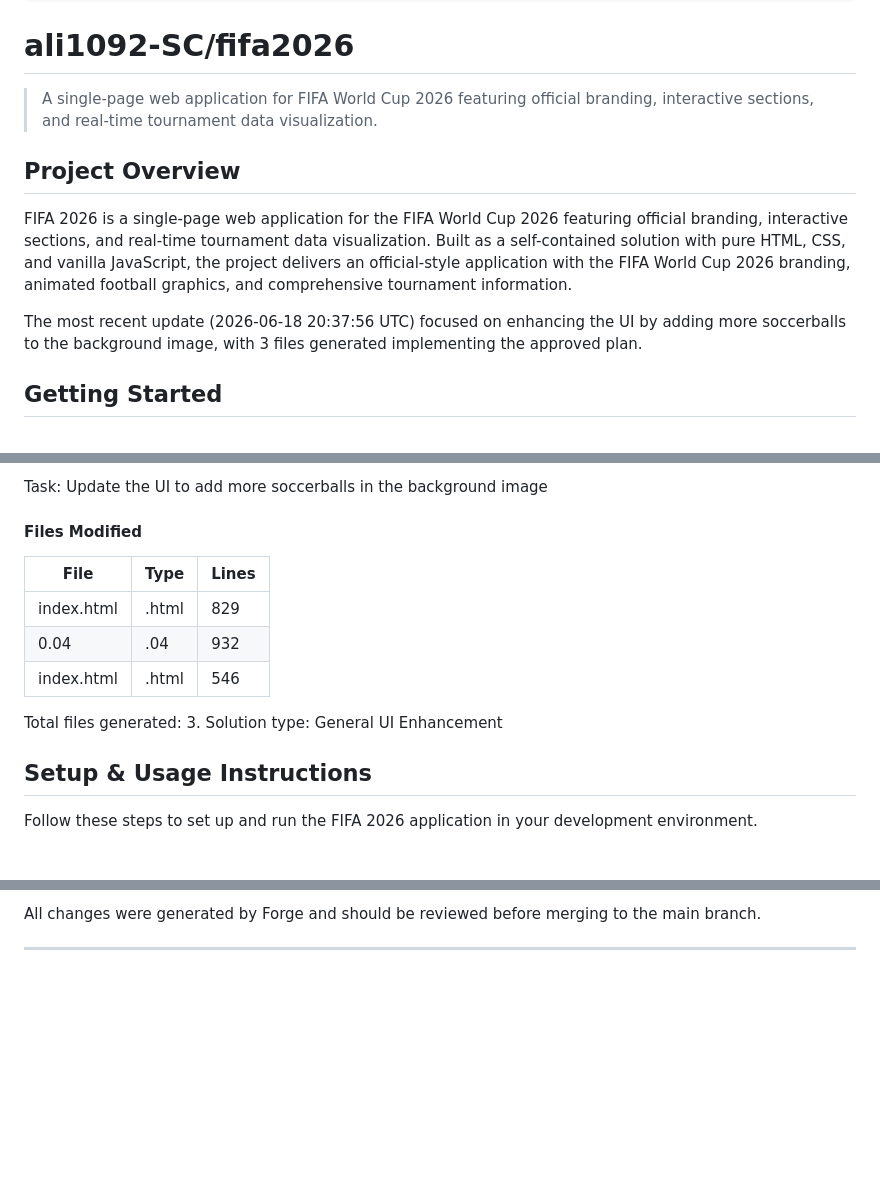
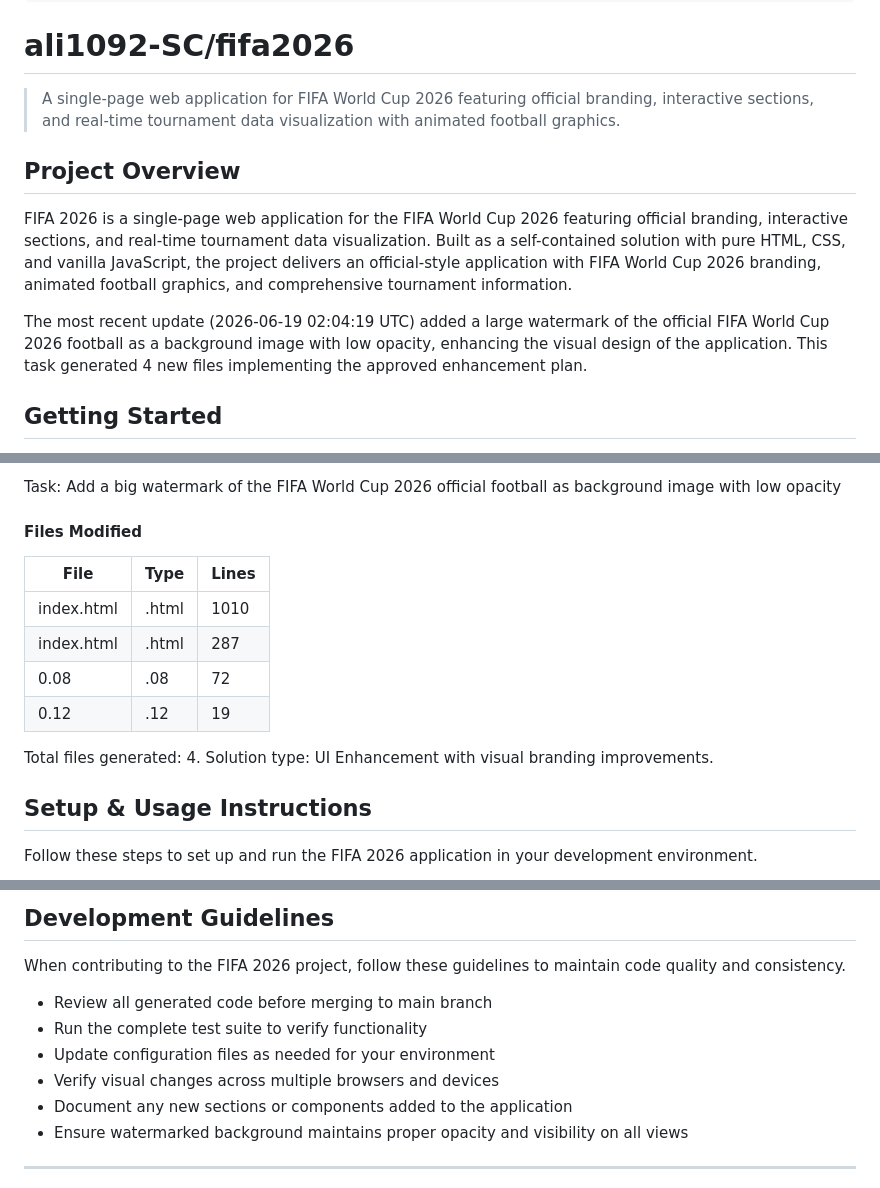
Before and after one commit to ali1092-SC/fifa2026, a Markdown page: WIKI.md, 3 parts joined by grey strips. GitHub-like rendering; blank space fills up the shorter version.

```diff
--- a/WIKI.md
+++ b/WIKI.md
@@ -13,13 +13,13 @@ section-count: 9
 
 # ali1092-SC/fifa2026
 
-> A single-page web application for FIFA World Cup 2026 featuring official branding, interactive sections, and real-time tournament data visualization.
+> A single-page web application for FIFA World Cup 2026 featuring official branding, interactive sections, and real-time tournament data visualization with animated football graphics.
 
 ## Project Overview
 
-FIFA 2026 is a single-page web application for the FIFA World Cup 2026 featuring official branding, interactive sections, and real-time tournament data visualization. Built as a self-contained solution with pure HTML, CSS, and vanilla JavaScript, the project delivers an official-style application with the FIFA World Cup 2026 branding, animated football graphics, and comprehensive tournament information.
+FIFA 2026 is a single-page web application for the FIFA World Cup 2026 featuring official branding, interactive sections, and real-time tournament data visualization. Built as a self-contained solution with pure HTML, CSS, and vanilla JavaScript, the project delivers an official-style application with FIFA World Cup 2026 branding, animated football graphics, and comprehensive tournament information.
 
-The most recent update (2026-06-18 20:37:56 UTC) focused on enhancing the UI by adding more soccerballs to the background image, with 3 files generated implementing the approved plan.
+The most recent update (2026-06-19 02:04:19 UTC) added a large watermark of the official FIFA World Cup 2026 football as a background image with low opacity, enhancing the visual design of the application. This task generated 4 new files implementing the approved enhancement plan.
 
 ## Getting Started
 
@@ -72,15 +73,16 @@ The FIFA 2026 application is built as a single-page web application with no exte
 
-Task: Update the UI to add more soccerballs in the background image
+Task: Add a big watermark of the FIFA World Cup 2026 official football as background image with low opacity
 
 #### Files Modified
 
 | File | Type | Lines |
 | --- | --- | --- |
-| index.html | .html | 829 |
-| 0.04 | .04 | 932 |
-| index.html | .html | 546 |
+| index.html | .html | 1010 |
+| index.html | .html | 287 |
+| 0.08 | .08 | 72 |
+| 0.12 | .12 | 19 |
 
-Total files generated: 3. Solution type: General UI Enhancement
+Total files generated: 4. Solution type: UI Enhancement with visual branding improvements.
 
 ## Setup & Usage Instructions
 
@@ -156,4 +166,13 @@ The recent update focused on increasing the number of soccerballs rendered in th
 
-All changes were generated by Forge and should be reviewed before merging to the main branch.
+## Development Guidelines
+
+When contributing to the FIFA 2026 project, follow these guidelines to maintain code quality and consistency.
+
+- Review all generated code before merging to main branch
+- Run the complete test suite to verify functionality
+- Update configuration files as needed for your environment
+- Verify visual changes across multiple browsers and devices
+- Document any new sections or components added to the application
+- Ensure watermarked background maintains proper opacity and visibility on all views
 
 ---
```
Also changed, not shown: other parts of WIKI.md (+35 -26 lines).
